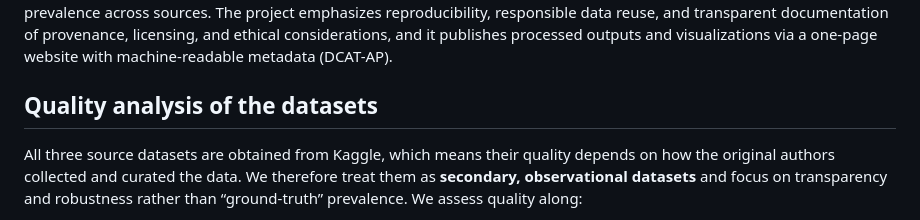
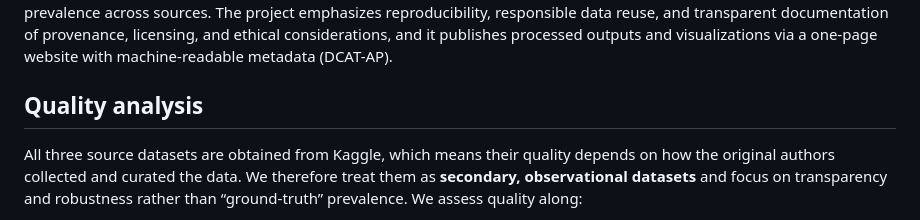
Before and after one commit to KikaYang/DepressionResearch, a Markdown page: README.md, the part around the change. Rendered like a GitHub page.

Commit message:
Update section title in README.md
Renamed section from 'Quality analysis of the datasets' to 'Quality analysis' for brevity.

```diff
--- a/README.md
+++ b/README.md
@@ -4,7 +4,7 @@
 
 The aim of this project is to investigate whether financial hardship is consistently associated with elevated mental health risk signals across heterogeneous open datasets. We integrate (mash-up) three Kaggle datasets representing students, professionals, and a broader population by harmonizing key variables (e.g., age group, dietary habits, family history, and a unified financial-hardship axis derived from financial stress or income). Because depression labels are not available in the general dataset, we use “history of mental illness” as a proxy indicator and compare trend directions rather than absolute prevalence across sources. The project emphasizes reproducibility, responsible data reuse, and transparent documentation of provenance, licensing, and ethical considerations, and it publishes processed outputs and visualizations via a one-page website with machine-readable metadata (DCAT-AP).
 
-## Quality analysis of the datasets
+## Quality analysis
 
 All three source datasets are obtained from Kaggle, which means their quality depends on how the original authors collected and curated the data. We therefore treat them as **secondary, observational datasets** and focus on transparency and robustness rather than “ground-truth” prevalence. We assess quality along:
 
```
